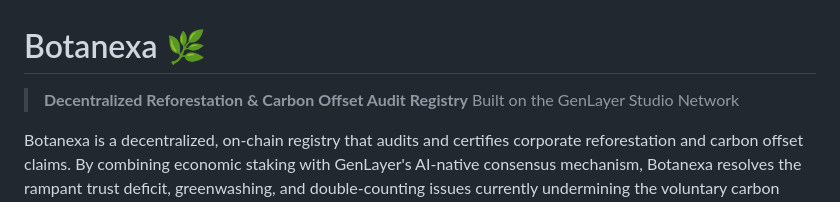
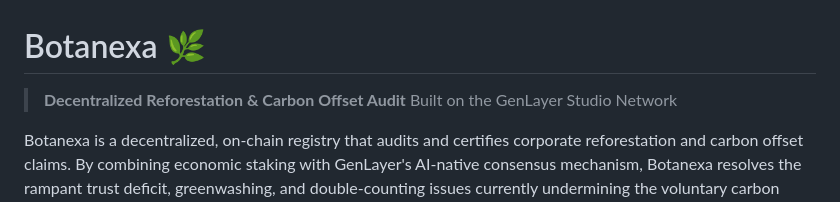
Before and after one commit to Chimdi-hash/botanexa, a Markdown page: README.md, the part around the change. Rendered like a GitHub page.

```diff
--- a/README.md
+++ b/README.md
@@ -1,5 +1,5 @@
 # Botanexa 🌿
-> **Decentralized Reforestation & Carbon Offset Audit Registry**
+> **Decentralized Reforestation & Carbon Offset Audit**
 > Built on the GenLayer Studio Network
 
 Botanexa is a decentralized, on-chain registry that audits and certifies corporate reforestation and carbon offset claims. By combining economic staking with GenLayer's AI-native consensus mechanism, Botanexa resolves the rampant trust deficit, greenwashing, and double-counting issues currently undermining the voluntary carbon markets.
```
